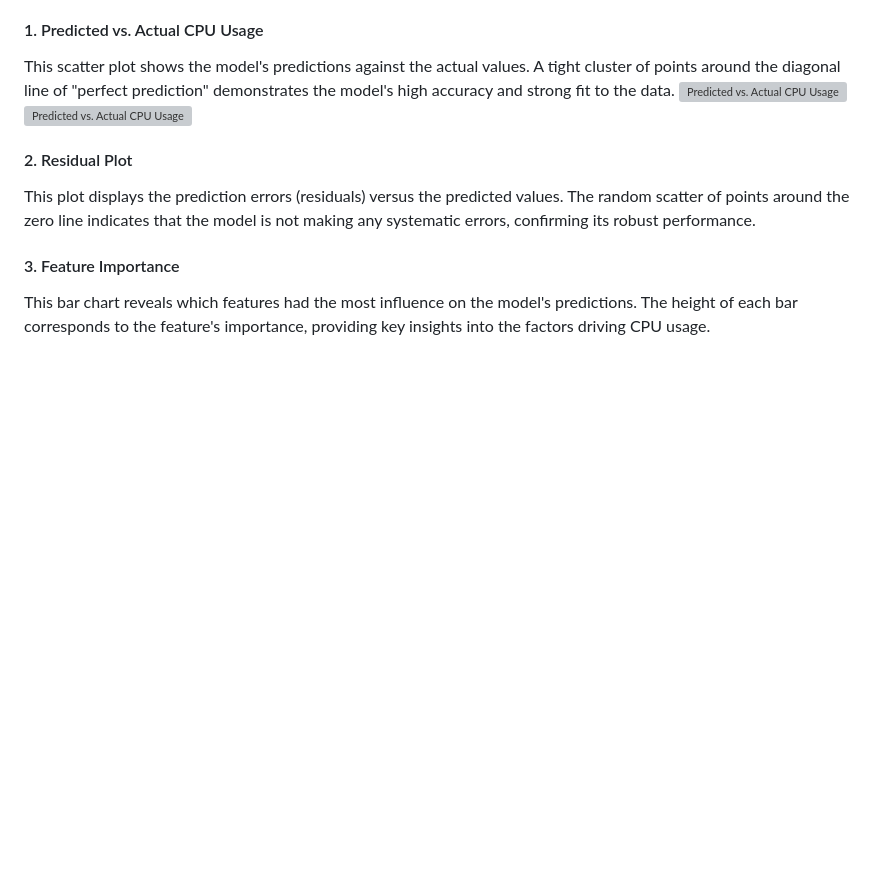
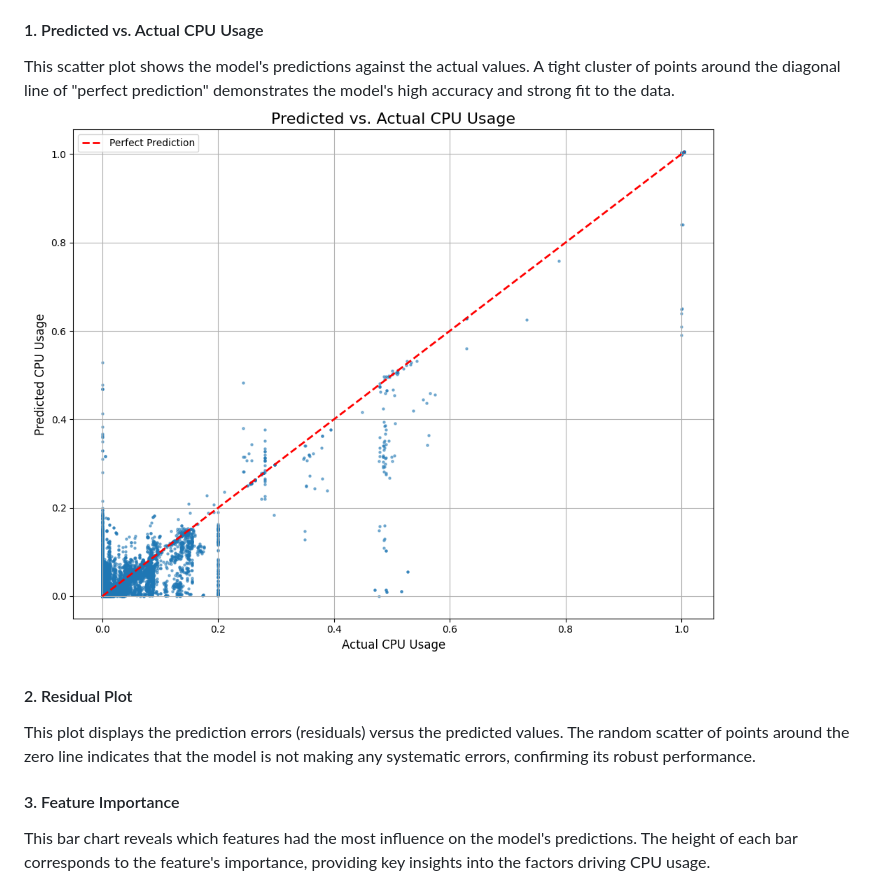
Before and after one commit to pranavv1210/CPU-Usage-Prediction, a Markdown page: README.md, the part around the change. Rendered like a GitHub page; blank space fills up the shorter version; grey boxes are pictures that could not be loaded.

Commit message:
Fix image links in README

```diff
--- a/README.md
+++ b/README.md
@@ -94,8 +94,7 @@ This section includes visualizations that provide a deeper understanding of the
 #### 1\. Predicted vs. Actual CPU Usage
 
 This scatter plot shows the model's predictions against the actual values. A tight cluster of points around the diagonal line of "perfect prediction" demonstrates the model's high accuracy and strong fit to the data.
-![Predicted vs. Actual CPU Usage](http://url/to/predicted_vs_actual.png)
-![Predicted vs. Actual CPU Usage](https://github.com/pranavv1210/CPU-Usage-Prediction/main/predicted_vs_actual.png?raw=true)
+![Predicted vs. Actual CPU Usage](https://raw.githubusercontent.com/pranavv1210/CPU-Usage-Prediction/main/predicted_vs_actual.png)
 
 #### 2\. Residual Plot
 
```
